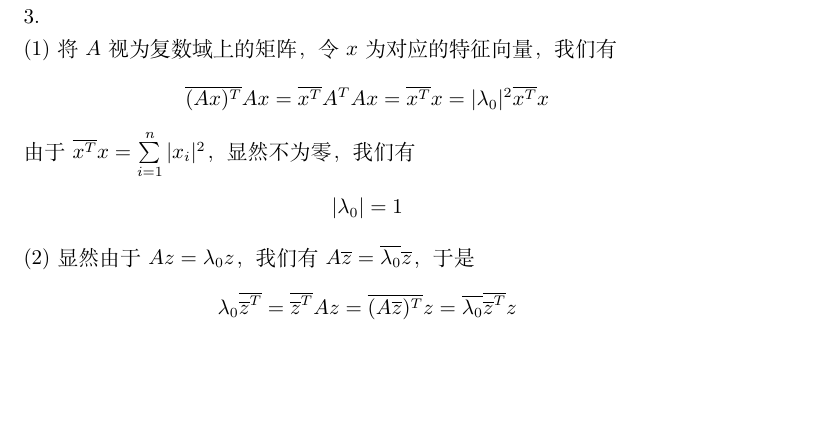
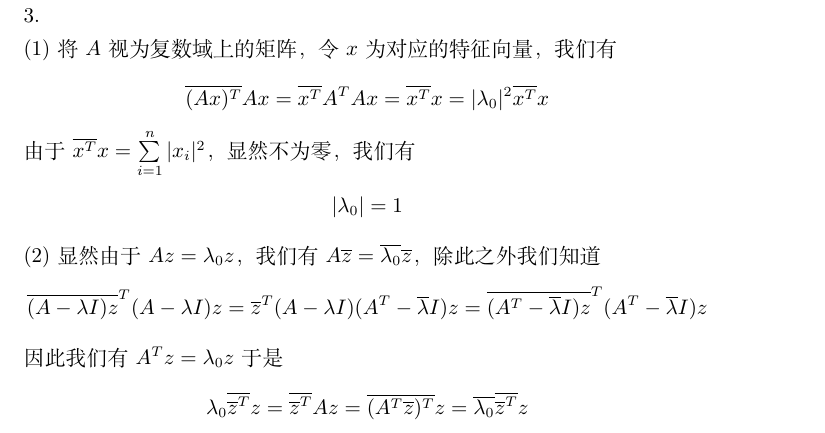
Before and after one commit to ogisa-setsuna/shirobako, a LaTeX document (线代作业12.tex): part of page 2 of 4, cut so that both start at the same text, the shorter picture padded with empty space. Compiled offline with XeLaTeX.

Commit message:
homework

```diff
--- a/线代作业12.tex
+++ b/线代作业12.tex
@@ -58,8 +58,10 @@
 \[\overline{(Ax)^T}Ax=\overline{x^T}A^TAx=\overline{x^T}x=|\lambda_0|^2\overline{x^T}x\]
 由于$\overline{x^T}x=\sum\limits_{i=1}^n|x_i|^2$，显然不为零，我们有
 \[|\lambda_0|=1\]
-(2)显然由于$Az=\lambda_0z$，我们有$A\overline{z}=\overline{\lambda_0}\overline{z}$，于是
-\[\lambda_0\overline{\overline{z}^T}=\overline{\overline{z}^T}Az=\overline{(A\overline{z})^T}z=\overline{\lambda_0}\overline{\overline{z}^T}z\]
+(2)显然由于$Az=\lambda_0z$，我们有$A\overline{z}=\overline{\lambda_0}\overline{z}$，除此之外我们知道
+\[\overline{(A-\lambda I)z}^T(A-\lambda I)z=\overline{z}^T(A-\lambda I)(A^T-\overline{\lambda}I)z=\overline{(A^T-\overline{\lambda}I)z}^T(A^T-\overline{\lambda} I)z\]
+因此我们有$A^Tz=\lambda_0z$于是
+\[\lambda_0\overline{\overline{z}^T}z=\overline{\overline{z}^T}Az=\overline{(A^T\overline{z})^T}z=\overline{\lambda_0}\overline{\overline{z}^T}z\]
 由于$\lambda_0$不是实数，因此我们有$\overline{\overline{z}^T}z=z^Tz=0$，于是
 \[z^Tz=x^Tx-y^Ty+iy^Tx+ix^Ty=0\]
 且我们有$x^Ty=y^Tx$，于是
```
